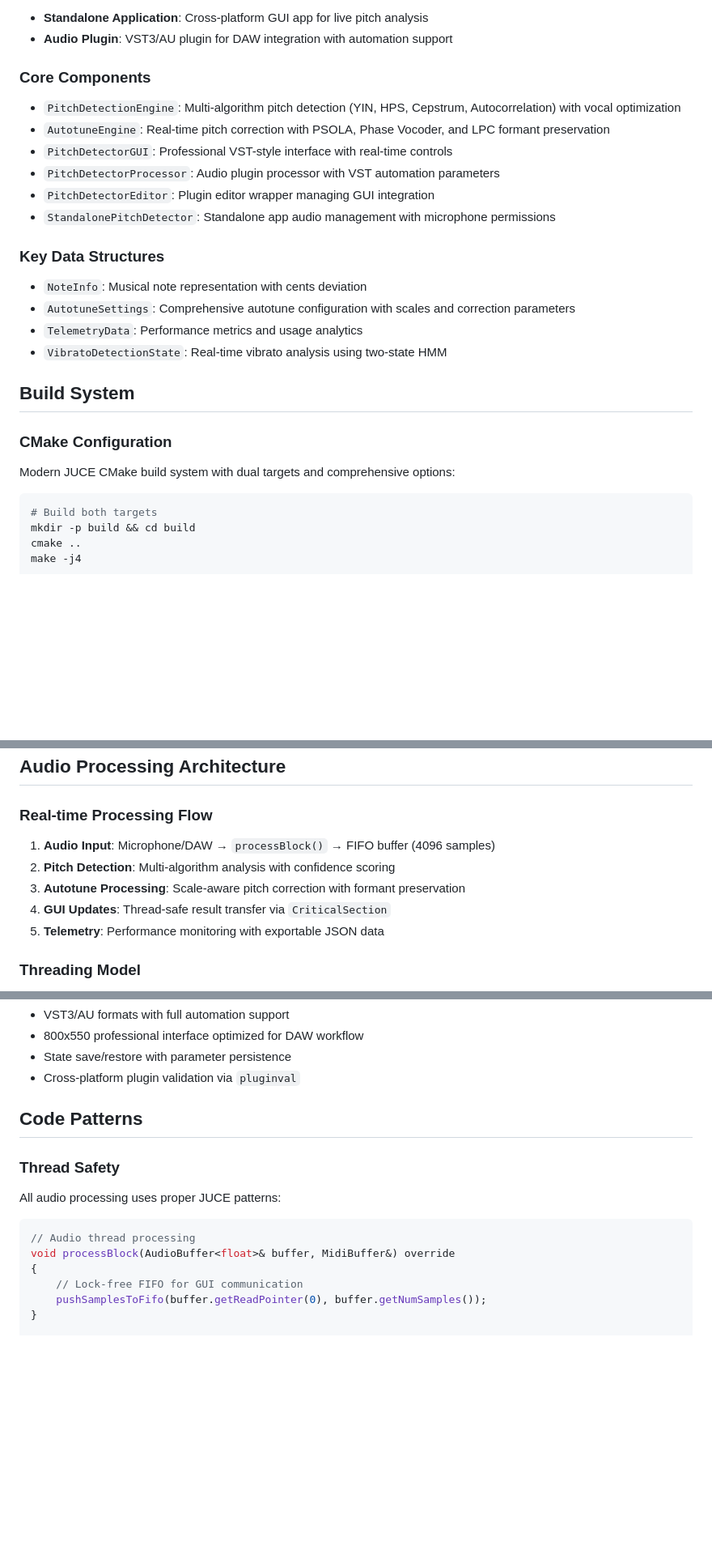
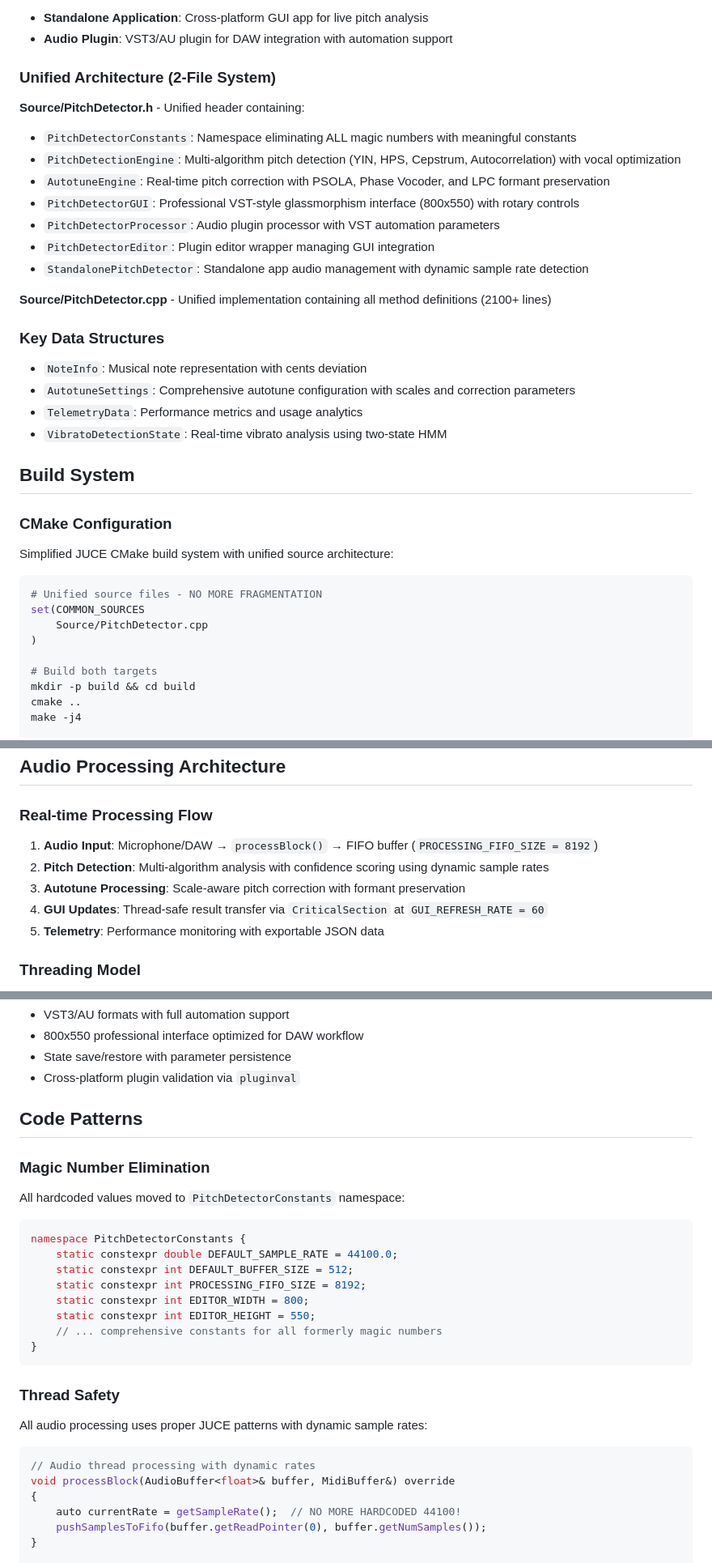
Before and after one commit to Latticeworks1/lattpitcher, a Markdown page: PitchDetector/CLAUDE.md, 3 parts joined by grey strips. Shown: that part at 81% size. GitHub-like rendering; blank space fills up the shorter version.

Commit message:
Update CLAUDE.md for unified 2-file architecture

````diff
--- a/PitchDetector/CLAUDE.md
+++ b/PitchDetector/CLAUDE.md
@@ -8,14 +8,18 @@ This is a JUCE-based real-time pitch detection and autotune application with dua
 - **Standalone Application**: Cross-platform GUI app for live pitch analysis
 - **Audio Plugin**: VST3/AU plugin for DAW integration with automation support
 
-### Core Components
+### Unified Architecture (2-File System)
 
+**Source/PitchDetector.h** - Unified header containing:
+- `PitchDetectorConstants`: Namespace eliminating ALL magic numbers with meaningful constants
 - `PitchDetectionEngine`: Multi-algorithm pitch detection (YIN, HPS, Cepstrum, Autocorrelation) with vocal optimization
 - `AutotuneEngine`: Real-time pitch correction with PSOLA, Phase Vocoder, and LPC formant preservation
-- `PitchDetectorGUI`: Professional VST-style interface with real-time controls
+- `PitchDetectorGUI`: Professional VST-style glassmorphism interface (800x550) with rotary controls
 - `PitchDetectorProcessor`: Audio plugin processor with VST automation parameters
 - `PitchDetectorEditor`: Plugin editor wrapper managing GUI integration
-- `StandalonePitchDetector`: Standalone app audio management with microphone permissions
+- `StandalonePitchDetector`: Standalone app audio management with dynamic sample rate detection
+
+**Source/PitchDetector.cpp** - Unified implementation containing all method definitions (2100+ lines)
 
 ### Key Data Structures
 - `NoteInfo`: Musical note representation with cents deviation
@@ -26,9 +30,14 @@ This is a JUCE-based real-time pitch detection and autotune application with dua
 ## Build System
 
 ### CMake Configuration
-Modern JUCE CMake build system with dual targets and comprehensive options:
+Simplified JUCE CMake build system with unified source architecture:
 
 ```cmake
+# Unified source files - NO MORE FRAGMENTATION
+set(COMMON_SOURCES
+    Source/PitchDetector.cpp
+)
+
 # Build both targets
 mkdir -p build && cd build
 cmake ..
@@ -62,10 +71,10 @@ juce::juce_gui_basics        # UI components
 ## Audio Processing Architecture
 
 ### Real-time Processing Flow
-1. **Audio Input**: Microphone/DAW → `processBlock()` → FIFO buffer (4096 samples)
-2. **Pitch Detection**: Multi-algorithm analysis with confidence scoring
+1. **Audio Input**: Microphone/DAW → `processBlock()` → FIFO buffer (`PROCESSING_FIFO_SIZE = 8192`)
+2. **Pitch Detection**: Multi-algorithm analysis with confidence scoring using dynamic sample rates
 3. **Autotune Processing**: Scale-aware pitch correction with formant preservation
-4. **GUI Updates**: Thread-safe result transfer via `CriticalSection`
+4. **GUI Updates**: Thread-safe result transfer via `CriticalSection` at `GUI_REFRESH_RATE = 60`
 5. **Telemetry**: Performance monitoring with exportable JSON data
 
 ### Threading Model
@@ -149,13 +158,26 @@ Built-in telemetry system tracks:
 
 ## Code Patterns
 
+### Magic Number Elimination
+All hardcoded values moved to `PitchDetectorConstants` namespace:
+```cpp
+namespace PitchDetectorConstants {
+    static constexpr double DEFAULT_SAMPLE_RATE = 44100.0;
+    static constexpr int DEFAULT_BUFFER_SIZE = 512;
+    static constexpr int PROCESSING_FIFO_SIZE = 8192;
+    static constexpr int EDITOR_WIDTH = 800;
+    static constexpr int EDITOR_HEIGHT = 550;
+    // ... comprehensive constants for all formerly magic numbers
+}
+```
+
 ### Thread Safety
-All audio processing uses proper JUCE patterns:
+All audio processing uses proper JUCE patterns with dynamic sample rates:
 ```cpp
-// Audio thread processing
+// Audio thread processing with dynamic rates
 void processBlock(AudioBuffer<float>& buffer, MidiBuffer&) override
 {
-    // Lock-free FIFO for GUI communication
+    auto currentRate = getSampleRate();  // NO MORE HARDCODED 44100!
     pushSamplesToFifo(buffer.getReadPointer(0), buffer.getNumSamples());
 }
 
````
